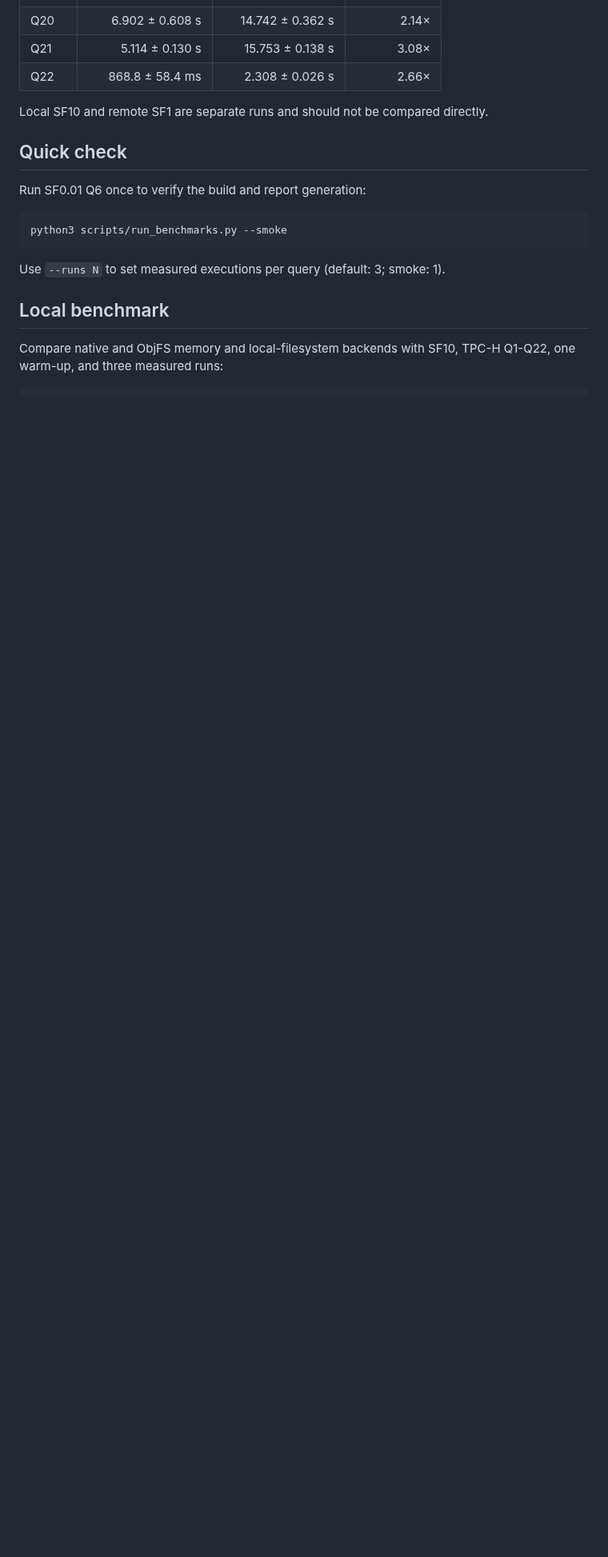
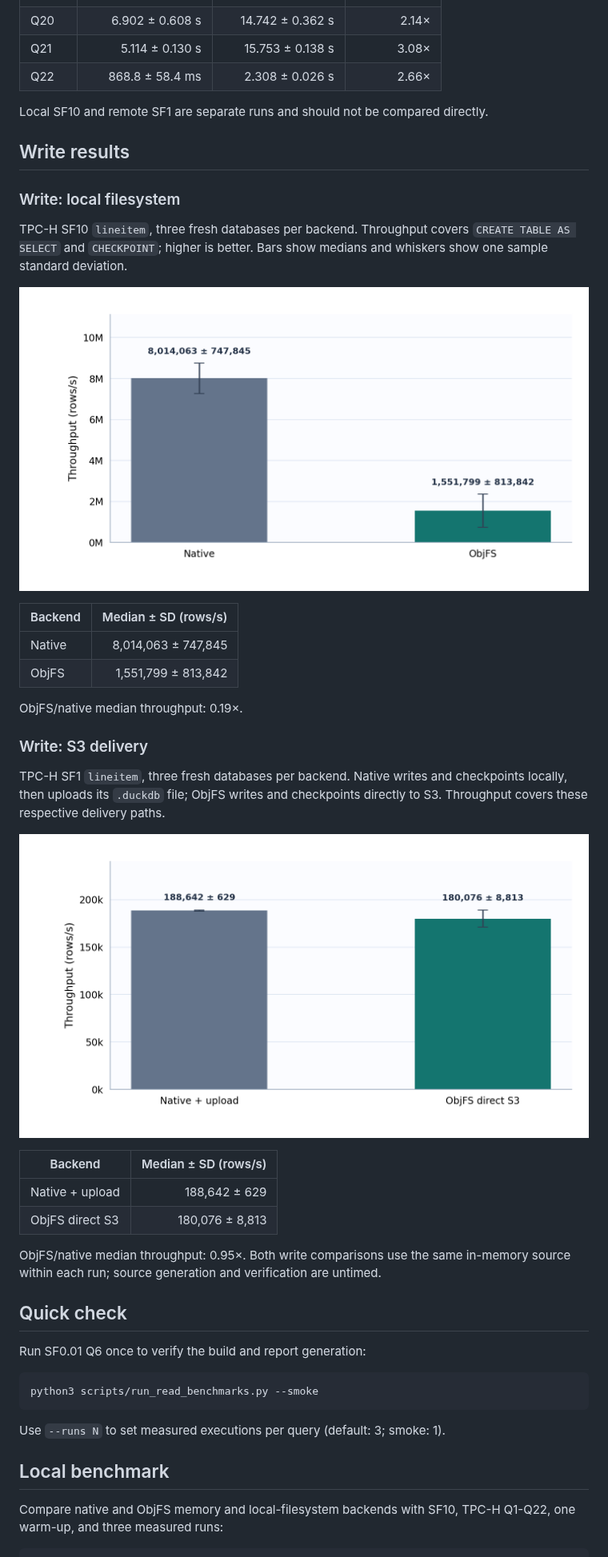
Before and after one commit to dentiny/duckdb-object-storage, a Markdown page: benchmark.md, the part around one of its changes. Shown at 80% size. Drawn GitHub-style; pictures changed too: docs/benchmark-results/write-local.png (added), docs/benchmark-results/write-remote.png (added); blank space fills up the shorter version.

Commit message:
Add the write benchmark suite (#106)

````diff
--- a/benchmark.md
+++ b/benchmark.md
@@ -113,12 +113,45 @@ query ratio is 2.60×.
 
 Local SF10 and remote SF1 are separate runs and should not be compared directly.
 
+## Write results
+
+### Write: local filesystem
+
+TPC-H SF10 `lineitem`, three fresh databases per backend. Throughput covers
+`CREATE TABLE AS SELECT` and `CHECKPOINT`; higher is better. Bars show medians
+and whiskers show one sample standard deviation.
+
+![Local write throughput](docs/benchmark-results/write-local.png)
+
+| Backend | Median ± SD (rows/s) |
+| --- | ---: |
+| Native | 8,014,063 ± 747,845 |
+| ObjFS | 1,551,799 ± 813,842 |
+
+ObjFS/native median throughput: 0.19×.
+
+### Write: S3 delivery
+
+TPC-H SF1 `lineitem`, three fresh databases per backend. Native writes and
+checkpoints locally, then uploads its `.duckdb` file; ObjFS writes and
+checkpoints directly to S3. Throughput covers these respective delivery paths.
+
+![S3 write delivery throughput](docs/benchmark-results/write-remote.png)
+
+| Backend | Median ± SD (rows/s) |
+| --- | ---: |
+| Native + upload | 188,642 ± 629 |
+| ObjFS direct S3 | 180,076 ± 8,813 |
+
+ObjFS/native median throughput: 0.95×. Both write comparisons use the same
+in-memory source within each run; source generation and verification are untimed.
+
 ## Quick check
 
 Run SF0.01 Q6 once to verify the build and report generation:
 
 ```sh
-python3 scripts/run_benchmarks.py --smoke
+python3 scripts/run_read_benchmarks.py --smoke
 ```
 
 Use `--runs N` to set measured executions per query (default: 3; smoke: 1).
````
Also changed, not shown: other parts of benchmark.md (+54 -7 lines), 4 other files.
